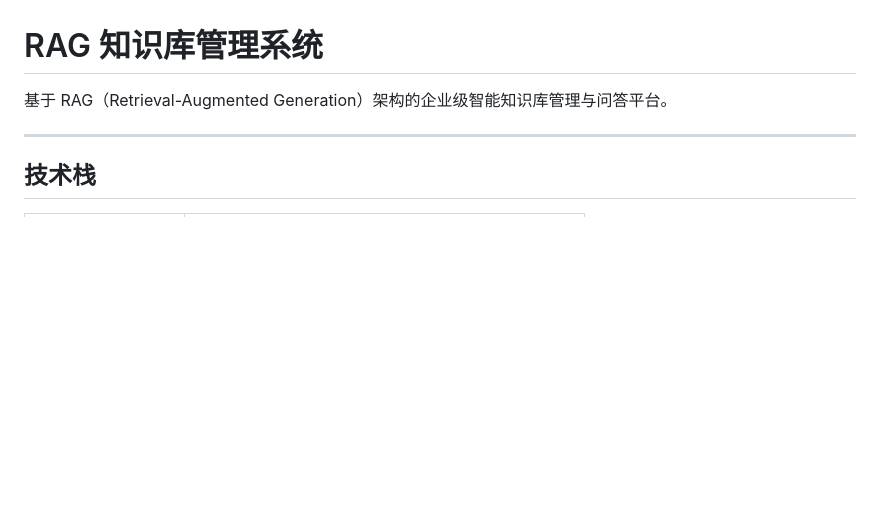
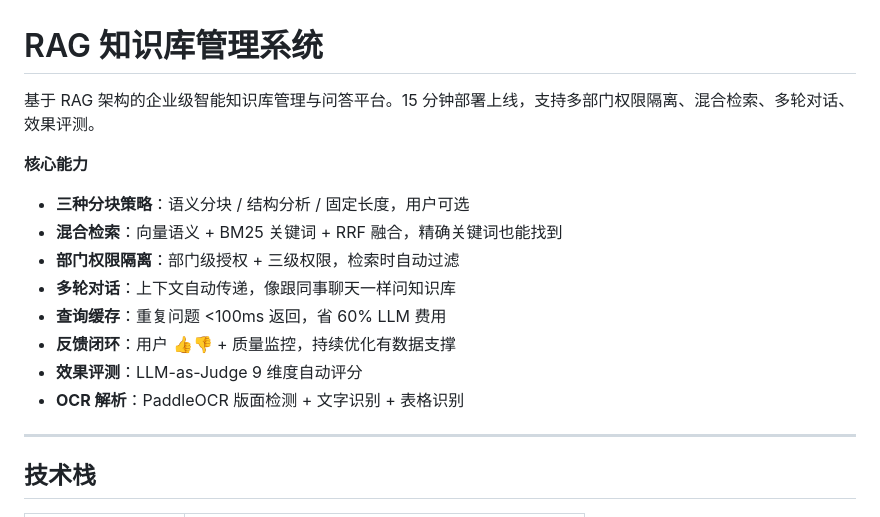
Before and after one commit to LeenonGo/KnowledgeBase, a Markdown page: README.md, the part around the change. Drawn GitHub-style; blank space fills up the shorter version.

```diff
--- a/README.md
+++ b/README.md
@@ -1,6 +1,16 @@
 # RAG 知识库管理系统
 
-基于 RAG（Retrieval-Augmented Generation）架构的企业级智能知识库管理与问答平台。
+基于 RAG 架构的企业级智能知识库管理与问答平台。15 分钟部署上线，支持多部门权限隔离、混合检索、多轮对话、效果评测。
+
+**核心能力**
+- **三种分块策略**：语义分块 / 结构分析 / 固定长度，用户可选
+- **混合检索**：向量语义 + BM25 关键词 + RRF 融合，精确关键词也能找到
+- **部门权限隔离**：部门级授权 + 三级权限，检索时自动过滤
+- **多轮对话**：上下文自动传递，像跟同事聊天一样问知识库
+- **查询缓存**：重复问题 <100ms 返回，省 60% LLM 费用
+- **反馈闭环**：用户 👍👎 + 质量监控，持续优化有数据支撑
+- **效果评测**：LLM-as-Judge 9 维度自动评分
+- **OCR 解析**：PaddleOCR 版面检测 + 文字识别 + 表格识别
 
 ---
 
```
Also changed, not shown: HIGHLIGHTS.md (deleted, +0 -115 lines).
